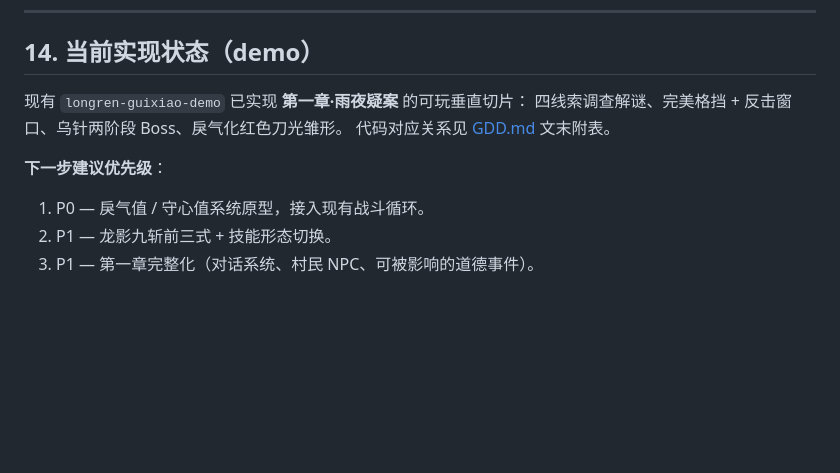
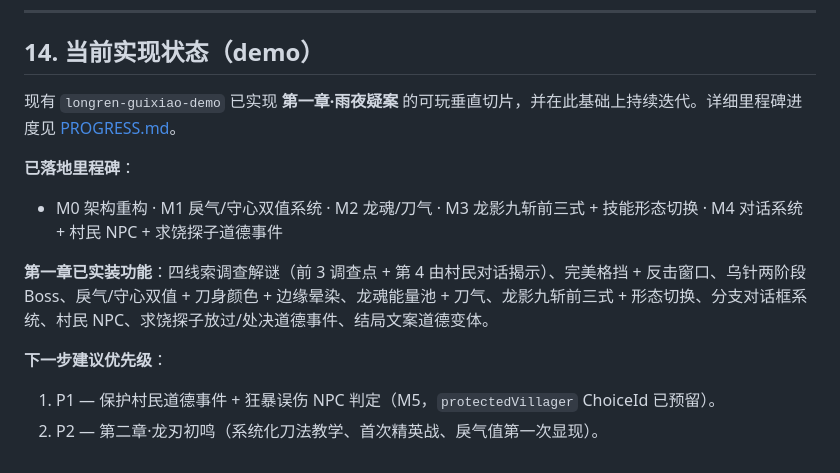
Before and after one commit to mullvadcat/blade-of-dragonshadow, a Markdown page: docs/PRD.md, the part around the change. Rendered like a GitHub page; blank space fills up the shorter version.

```diff
--- a/docs/PRD.md
+++ b/docs/PRD.md
@@ -204,12 +204,14 @@
 
 ## 14. 当前实现状态（demo）
 
-现有 `longren-guixiao-demo` 已实现 **第一章·雨夜疑案** 的可玩垂直切片：
-四线索调查解谜、完美格挡 + 反击窗口、乌针两阶段 Boss、戾气化红色刀光雏形。
-代码对应关系见 [GDD.md](./GDD.md) 文末附表。
+现有 `longren-guixiao-demo` 已实现 **第一章·雨夜疑案** 的可玩垂直切片，并在此基础上持续迭代。详细里程碑进度见 [PROGRESS.md](./PROGRESS.md)。
+
+**已落地里程碑**：
+- M0 架构重构 · M1 戾气/守心双值系统 · M2 龙魂/刀气 · M3 龙影九斩前三式 + 技能形态切换 · M4 对话系统 + 村民 NPC + 求饶探子道德事件
+
+**第一章已实装功能**：四线索调查解谜（前 3 调查点 + 第 4 由村民对话揭示）、完美格挡 + 反击窗口、乌针两阶段 Boss、戾气/守心双值 + 刀身颜色 + 边缘晕染、龙魂能量池 + 刀气、龙影九斩前三式 + 形态切换、分支对话框系统、村民 NPC、求饶探子放过/处决道德事件、结局文案道德变体。
 
 **下一步建议优先级**：
 
-1. P0 — 戾气值 / 守心值系统原型，接入现有战斗循环。
-2. P1 — 龙影九斩前三式 + 技能形态切换。
-3. P1 — 第一章完整化（对话系统、村民 NPC、可被影响的道德事件）。
+1. P1 — 保护村民道德事件 + 狂暴误伤 NPC 判定（M5，`protectedVillager` ChoiceId 已预留）。
+2. P2 — 第二章·龙刃初鸣（系统化刀法教学、首次精英战、戾气值第一次显现）。
```
Also changed, not shown: docs/GDD.md (+18 -9 lines), docs/PROGRESS.md (added, +163 -0 lines).
